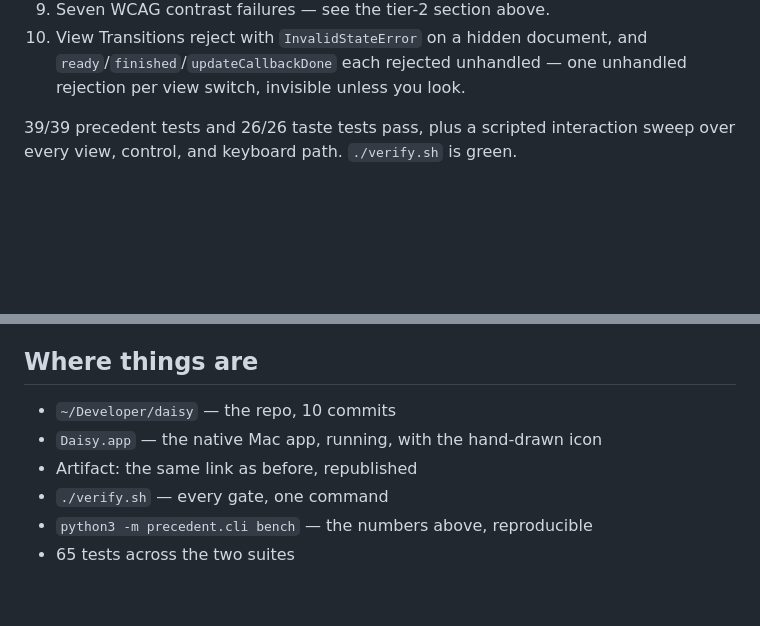
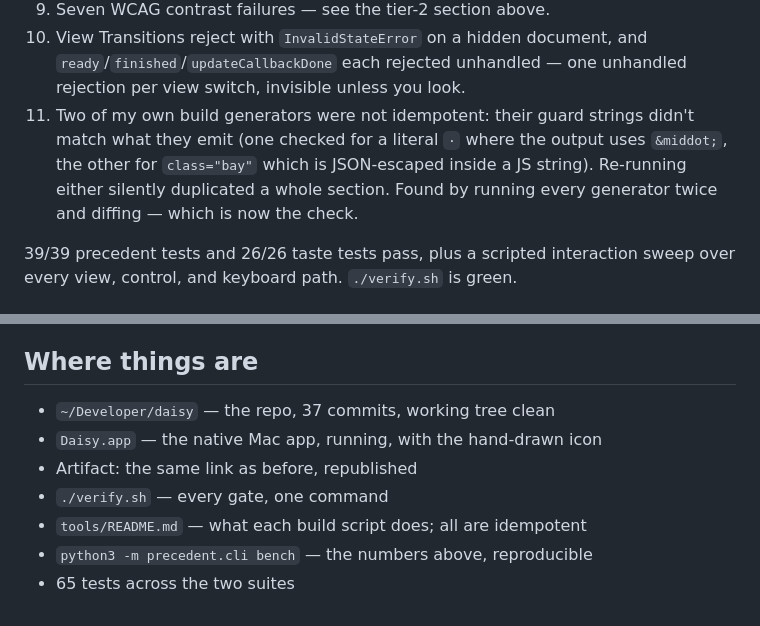
Before and after one commit to rishith-c/daisy, a Markdown page: SIX-HOURS.md, 2 parts joined by grey strips. Drawn GitHub-style; blank space fills up the shorter version.

Commit message:
Finalise session notes
Co-Authored-By: Claude Fable 5 <noreply@anthropic.com>

```diff
--- a/SIX-HOURS.md
+++ b/SIX-HOURS.md
@@ -169,6 +169,11 @@ Worth listing because they're the reason to write tests at all:
 10. View Transitions reject with `InvalidStateError` on a hidden document, and
     `ready`/`finished`/`updateCallbackDone` each rejected unhandled — one
     unhandled rejection per view switch, invisible unless you look.
+11. Two of my own build generators were not idempotent: their guard strings
+    didn't match what they emit (one checked for a literal `·` where the output
+    uses `&middot;`, the other for `class="bay"` which is JSON-escaped inside a
+    JS string). Re-running either silently duplicated a whole section. Found by
+    running every generator twice and diffing — which is now the check.
 
 39/39 precedent tests and 26/26 taste tests pass, plus a scripted interaction
 sweep over every view, control, and keyboard path. `./verify.sh` is green.
@@ -184,9 +189,10 @@ sweep over every view, control, and keyboard path. `./verify.sh` is green.
 
 ## Where things are
 
-- `~/Developer/daisy` — the repo, 10 commits
+- `~/Developer/daisy` — the repo, 37 commits, working tree clean
 - `Daisy.app` — the native Mac app, running, with the hand-drawn icon
 - Artifact: the same link as before, republished
 - `./verify.sh` — every gate, one command
+- `tools/README.md` — what each build script does; all are idempotent
 - `python3 -m precedent.cli bench` — the numbers above, reproducible
 - 65 tests across the two suites
```
